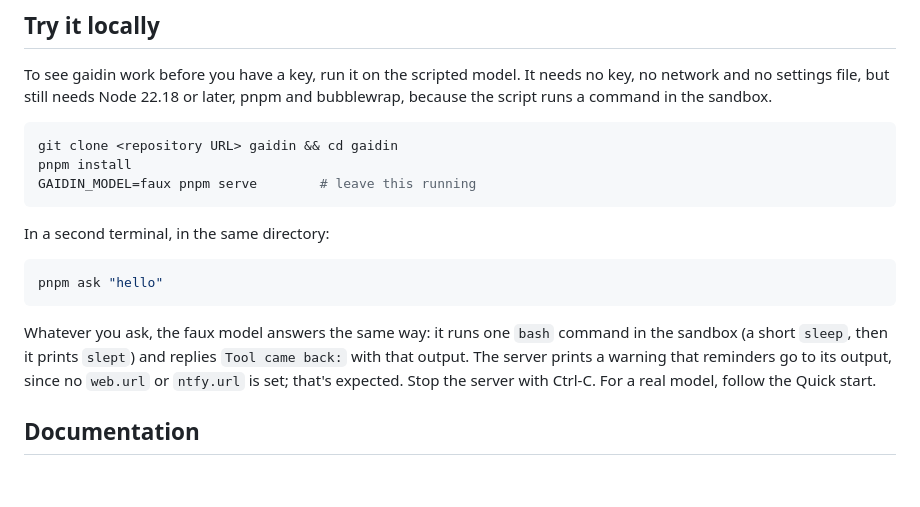
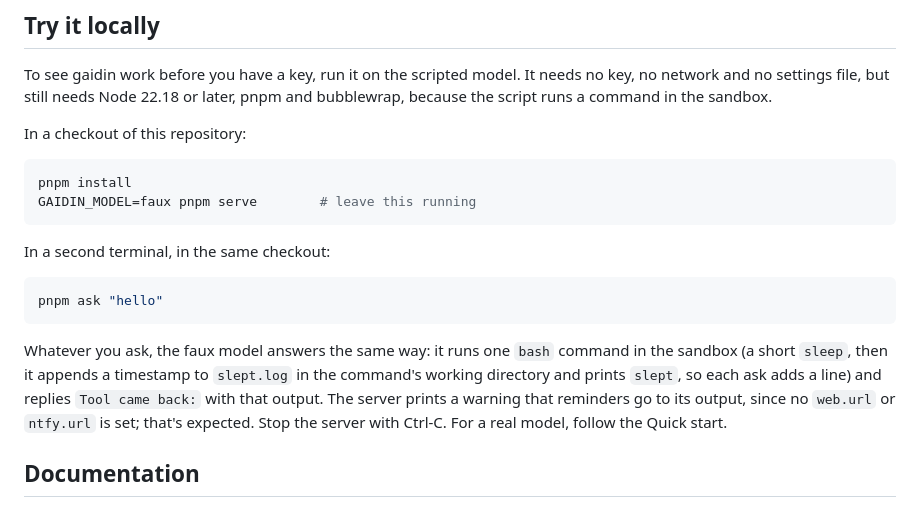
Before and after one commit to brad-j/gaidin, a Markdown page: README.md, the part around the change. Drawn GitHub-style; blank space fills up the shorter version.

Commit message:
The Try it locally section no longer puts a clone command with a placeholder URL in its runnable block, starting instead from a checkout of the repository, and says that the scripted command also appends a timestamp to slept.log on every ask.
Co-Authored-By: Claude Sonnet 5.5 <noreply@anthropic.com>

````diff
--- a/README.md
+++ b/README.md
@@ -37,19 +37,20 @@ pnpm check                                   # type check, lint and tests
 
 To see gaidin work before you have a key, run it on the scripted model. It needs no key, no network and no settings file, but still needs Node 22.18 or later, pnpm and bubblewrap, because the script runs a command in the sandbox.
 
+In a checkout of this repository:
+
 ```sh
-git clone <repository URL> gaidin && cd gaidin
 pnpm install
 GAIDIN_MODEL=faux pnpm serve        # leave this running
 ```
 
-In a second terminal, in the same directory:
+In a second terminal, in the same checkout:
 
 ```sh
 pnpm ask "hello"
 ```
 
-Whatever you ask, the faux model answers the same way: it runs one `bash` command in the sandbox (a short `sleep`, then it prints `slept`) and replies `Tool came back:` with that output. The server prints a warning that reminders go to its output, since no `web.url` or `ntfy.url` is set; that's expected. Stop the server with Ctrl-C. For a real model, follow the Quick start.
+Whatever you ask, the faux model answers the same way: it runs one `bash` command in the sandbox (a short `sleep`, then it appends a timestamp to `slept.log` in the command's working directory and prints `slept`, so each ask adds a line) and replies `Tool came back:` with that output. The server prints a warning that reminders go to its output, since no `web.url` or `ntfy.url` is set; that's expected. Stop the server with Ctrl-C. For a real model, follow the Quick start.
 
 ## Documentation
 
````
